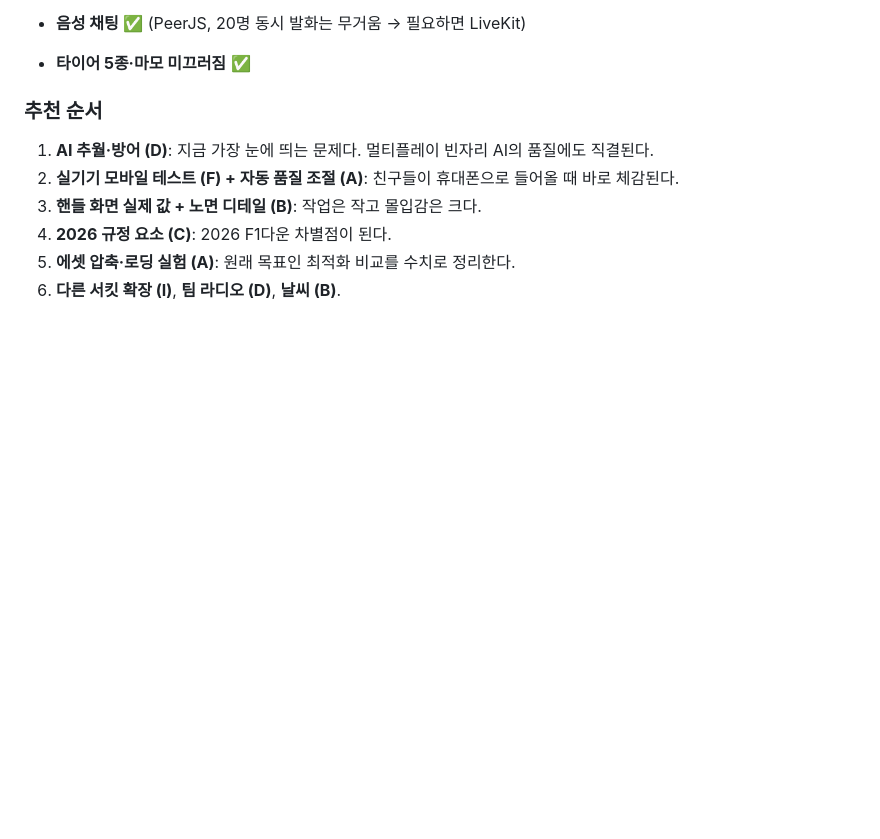
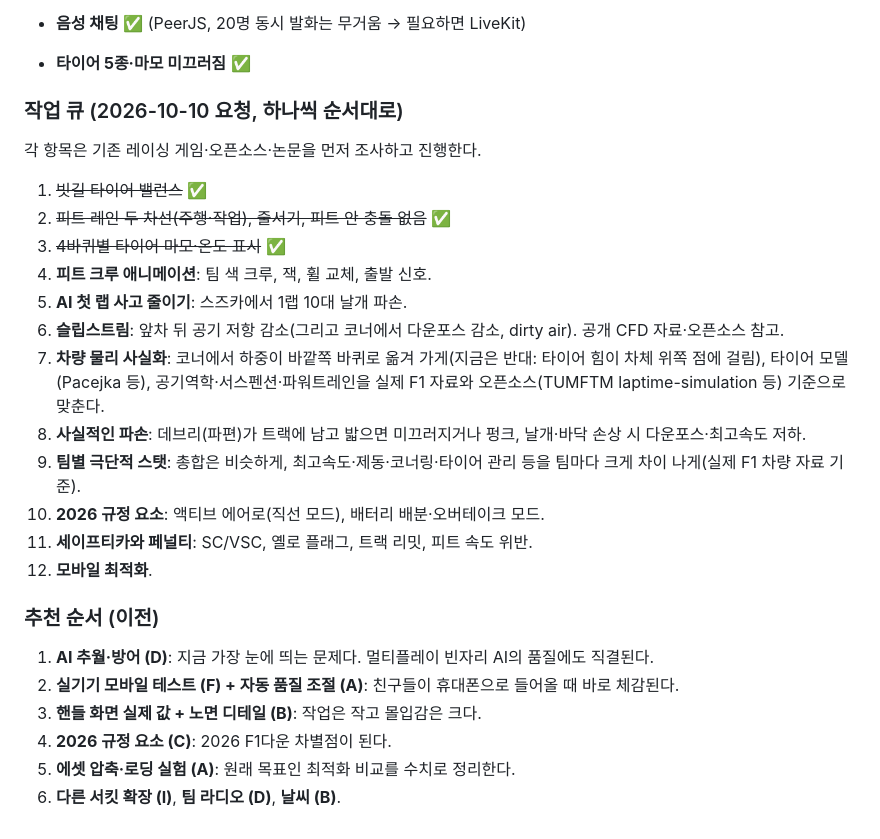
Before and after one commit to jngbnss/f1, a Markdown page: docs/TODO.md, the part around the change. Rendered like a GitHub page; blank space fills up the shorter version.

Commit message:
TODO: work queue from today's requests
Co-Authored-By: Claude Opus 5.5 <noreply@anthropic.com>

```diff
--- a/docs/TODO.md
+++ b/docs/TODO.md
@@ -257,7 +257,24 @@
 - **음성 채팅** ✅ (PeerJS, 20명 동시 발화는 무거움 → 필요하면 LiveKit)
 - **타이어 5종·마모 미끄러짐** ✅
 
-### 추천 순서
+### 작업 큐 (2026-10-10 요청, 하나씩 순서대로)
+
+각 항목은 기존 레이싱 게임·오픈소스·논문을 먼저 조사하고 진행한다.
+
+1. ~~빗길 타이어 밸런스~~ ✅
+2. ~~피트 레인 두 차선(주행·작업), 줄서기, 피트 안 충돌 없음~~ ✅
+3. ~~4바퀴별 타이어 마모·온도 표시~~ ✅
+4. **피트 크루 애니메이션**: 팀 색 크루, 잭, 휠 교체, 출발 신호.
+5. **AI 첫 랩 사고 줄이기**: 스즈카에서 1랩 10대 날개 파손.
+6. **슬립스트림**: 앞차 뒤 공기 저항 감소(그리고 코너에서 다운포스 감소, dirty air). 공개 CFD 자료·오픈소스 참고.
+7. **차량 물리 사실화**: 코너에서 하중이 바깥쪽 바퀴로 옮겨 가게(지금은 반대: 타이어 힘이 차체 위쪽 점에 걸림), 타이어 모델(Pacejka 등), 공기역학·서스펜션·파워트레인을 실제 F1 자료와 오픈소스(TUMFTM laptime-simulation 등) 기준으로 맞춘다.
+8. **사실적인 파손**: 데브리(파편)가 트랙에 남고 밟으면 미끄러지거나 펑크, 날개·바닥 손상 시 다운포스·최고속도 저하.
+9. **팀별 극단적 스탯**: 총합은 비슷하게, 최고속도·제동·코너링·타이어 관리 등을 팀마다 크게 차이 나게(실제 F1 차량 자료 기준).
+10. **2026 규정 요소**: 액티브 에어로(직선 모드), 배터리 배분·오버테이크 모드.
+11. **세이프티카와 페널티**: SC/VSC, 옐로 플래그, 트랙 리밋, 피트 속도 위반.
+12. **모바일 최적화**.
+
+### 추천 순서 (이전)
 
 1. **AI 추월·방어 (D)**: 지금 가장 눈에 띄는 문제다. 멀티플레이 빈자리 AI의 품질에도 직결된다.
 2. **실기기 모바일 테스트 (F) + 자동 품질 조절 (A)**: 친구들이 휴대폰으로 들어올 때 바로 체감된다.
```
